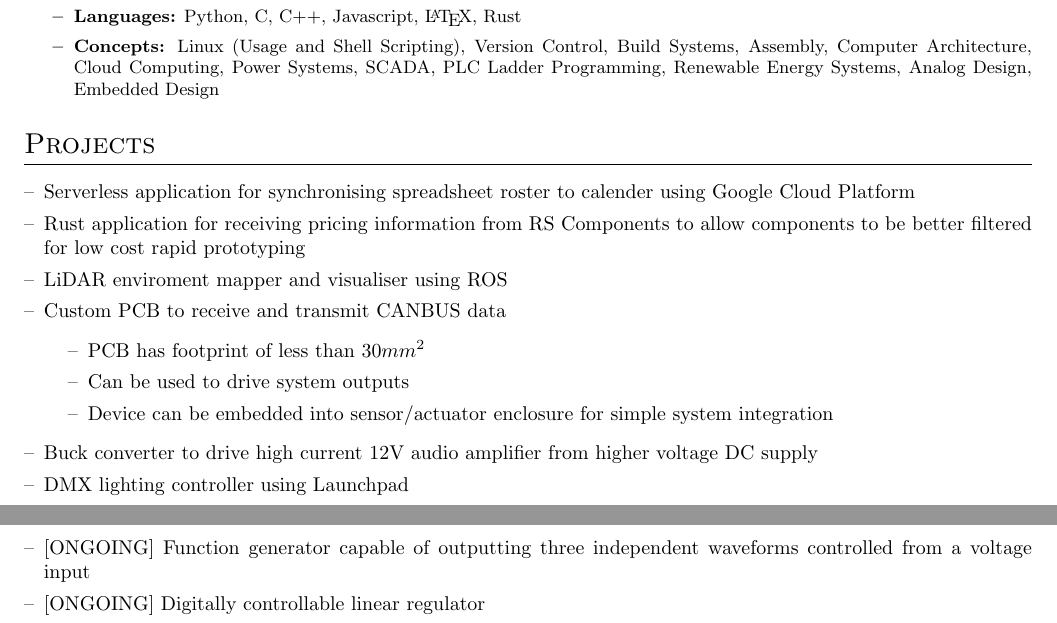
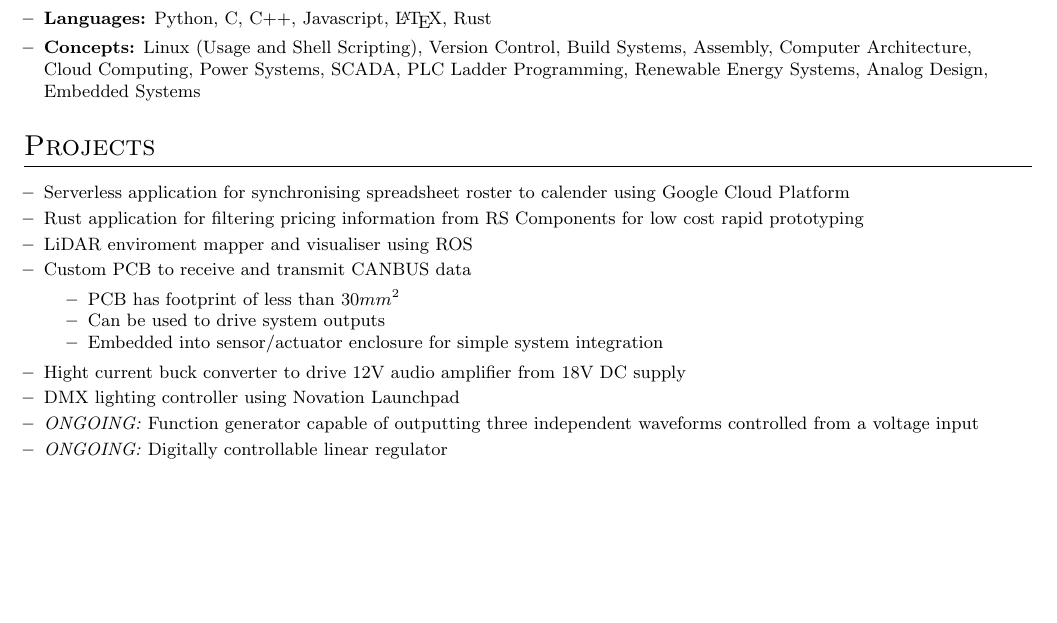
Before and after one commit to cooperwo1f/Resume, a LaTeX CV (resume.tex, which reads resume.cls, sections/projects.tex, sections/skills.tex): two parts of pages 1 and 2 of 2 before the commit and part of the page after it, the two joined at a grey line, cut so that both start at the same text, the shorter picture padded with empty space. Compiled offline with pdfLaTeX.

Commit message:
formatting and editing

```diff
--- a/resume.cls
+++ b/resume.cls
@@ -87,13 +87,13 @@
 \pagestyle{empty}
 
 \newcommand{\skills}[1]{%
-  \begin{itemize}
+  \begin{itemize}[leftmargin=10pt]
           {#1}
   \end{itemize}
 }
 
 \newcommand{\projects}[1]{%
-  \begin{itemize}[leftmargin=10pt, itemsep=0pt]
+  \begin{itemize}[leftmargin=10pt, itemsep=2pt]
           {#1}
   \end{itemize}
 }
--- a/sections/projects.tex
+++ b/sections/projects.tex
@@ -1,27 +1,27 @@
 \section{Projects}
 \projects{
-    \item[--] Serverless application for synchronising spreadsheet roster to calender
-                using Google Cloud Platform
+    \resitem{Serverless application for synchronising spreadsheet roster to calender
+      using Google Cloud Platform}
 
-    \item[--] Rust application for receiving pricing information from RS Components
-                to allow components to be better filtered for low cost rapid prototyping
+    \resitem{Rust application for filtering pricing information from RS Components
+      for low cost rapid prototyping}
 
-    \item[--] LiDAR enviroment mapper and visualiser using ROS
+    \resitem{LiDAR enviroment mapper and visualiser using ROS}
 
-    \item[--] Custom PCB to receive and transmit CANBUS data
-      \begin{itemize}
-        \item[--] PCB has footprint of less than \(30 mm^{2}\)
-        \item[--] Can be used to drive system outputs
-        \item[--] Device can be embedded into sensor/actuator enclosure for simple system integration
+    \resitem{Custom PCB to receive and transmit CANBUS data}
+      \begin{itemize}[itemsep=2pt]
+        \resitem{PCB has footprint of less than \(30 mm^{2}\)}
+        \resitem{Can be used to drive system outputs}
+        \resitem{Embedded into sensor/actuator enclosure for simple system integration}
       \end{itemize}
 
-    \item[--] Buck converter to drive high current 12V audio amplifier from higher voltage DC supply
+    \resitem{Hight current buck converter to drive 12V audio amplifier from 18V DC supply}
 
-    \item[--] DMX lighting controller using Launchpad
+    \resitem{DMX lighting controller using Novation Launchpad}
 
-    \item[--] [ONGOING] Function generator capable of outputting three independent waveforms controlled from a voltage input
+    \resitem{\emph{ONGOING:} Function generator capable of outputting three independent waveforms controlled from a voltage input}
 
-    \item[--] [ONGOING] Digitally controllable linear regulator
+    \resitem{\emph{ONGOING:} Digitally controllable linear regulator}
 
-    \item[--] [ONGOING] Wireless projector mapper
+    \resitem{\emph{ONGOING:} Wireless projector mapper}
 }
--- a/sections/skills.tex
+++ b/sections/skills.tex
@@ -14,10 +14,10 @@
     \resitem{\textbf{Concepts:}
       Linux (Usage and Shell Scripting),
       Version Control, Build Systems, Assembly,
-      Computer Architecture, Cloud Computing,
+      Computer Architecture, \\Cloud Computing,
       Power Systems, SCADA, PLC Ladder Programming,
       Renewable Energy Systems,
-      Analog Design, Embedded Design
+      Analog Design, \\Embedded Systems
     }
 
 }
```
